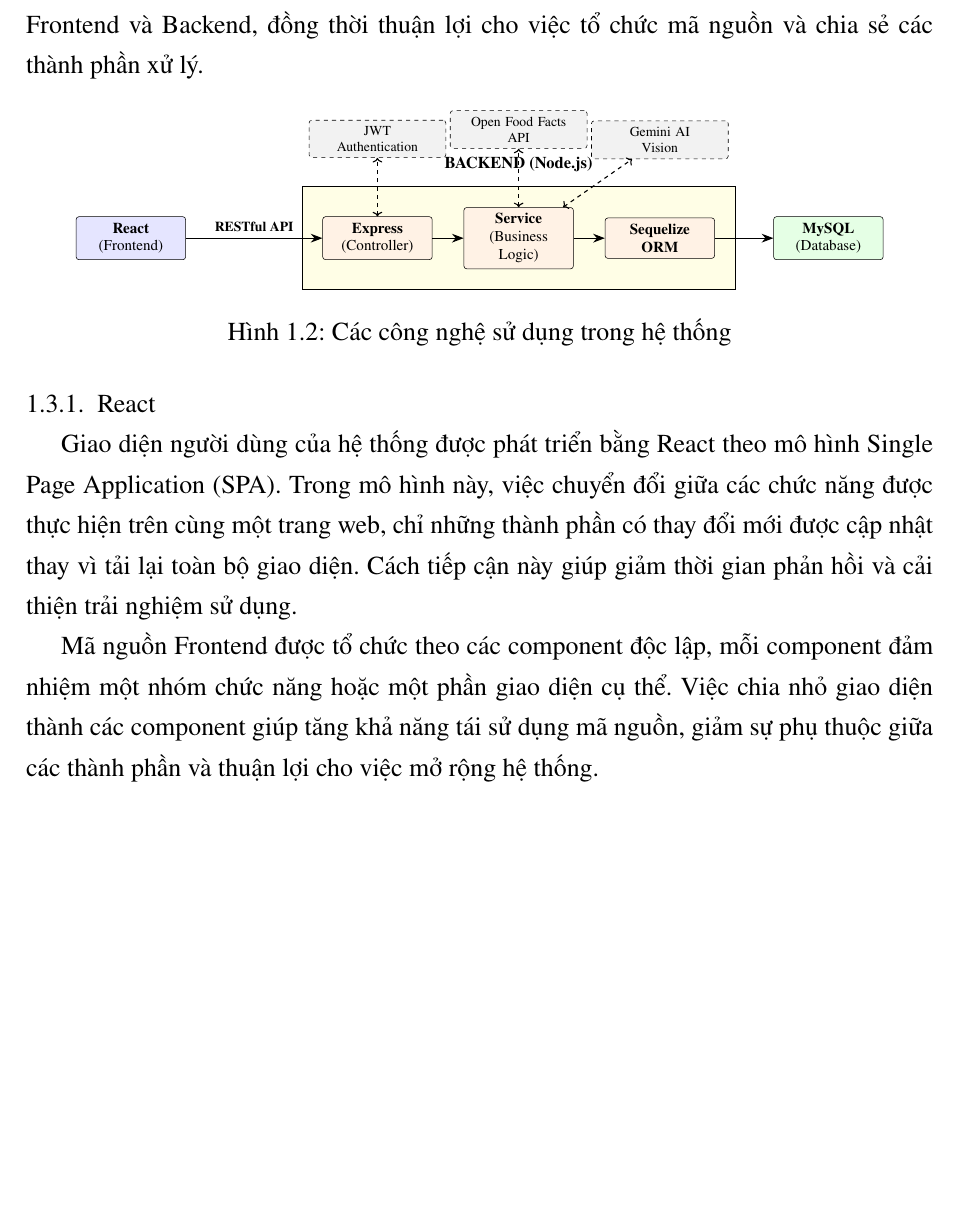
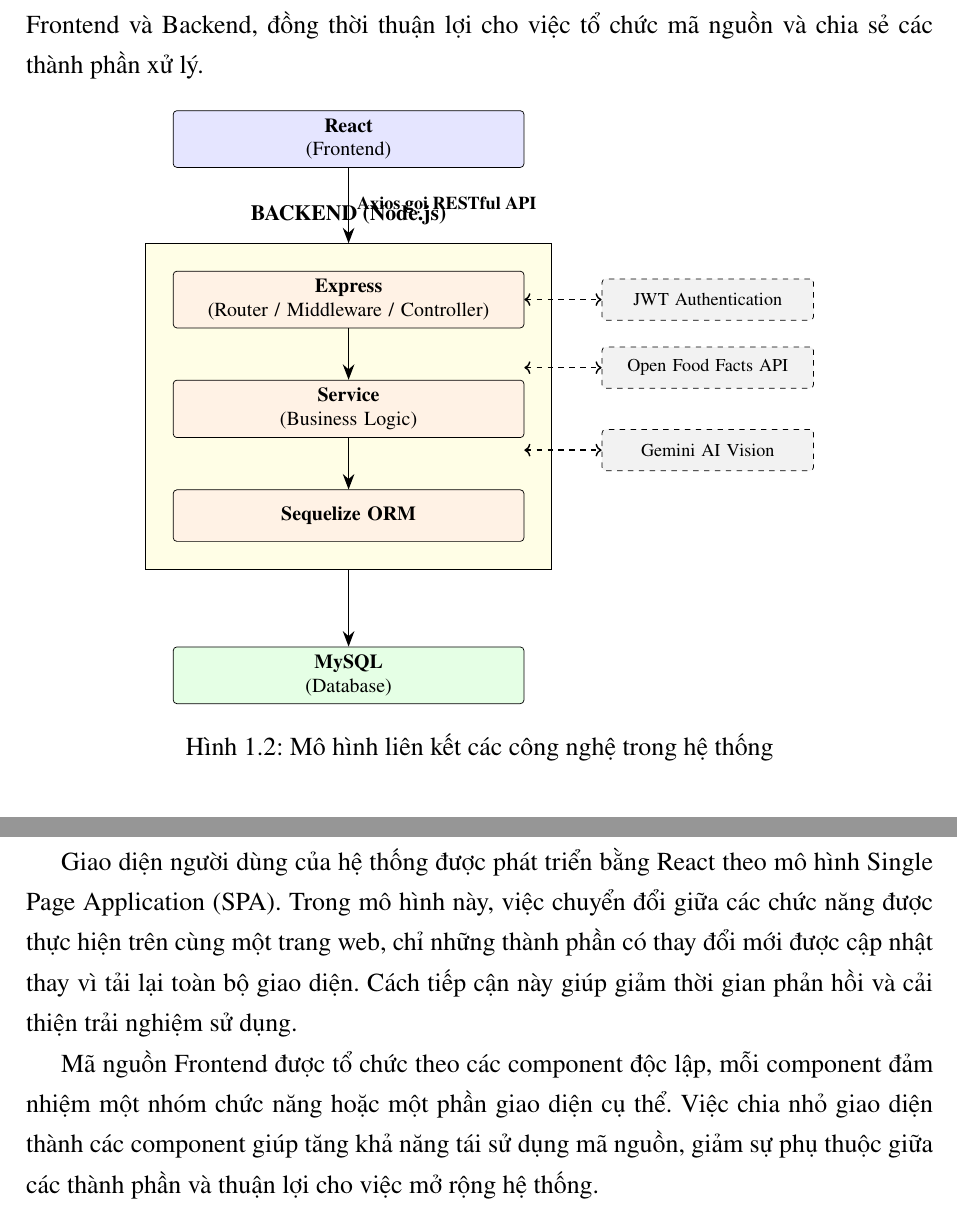
Before and after one commit to truongxuantxa-stack/gfgf, a LaTeX document (do_an_tot_nghiep.tex): part of page 24 of 112 before the commit and two parts of pages 24 and 25 of 112 after it, the two joined at a grey line, cut so that both start at the same text, the shorter picture padded with empty space. Compiled offline with pdfLaTeX.

Commit message:
docs: cập nhật sơ đồ công nghệ dạng dọc theo luồng dữ liệu

```diff
--- a/do_an_tot_nghiep.tex
+++ b/do_an_tot_nghiep.tex
@@ -630,13 +630,13 @@
 
 \begin{figure}[htbp]
     \centering
-    \resizebox{0.9\textwidth}{!}{
+    \resizebox{0.75\textwidth}{!}{
     \begin{tikzpicture}[
         box/.style={rectangle, draw=black, rounded corners=2pt, fill=white,
-                    text width=2.5cm, align=center, minimum height=1cm,
+                    text width=6.5cm, align=center, minimum height=1cm,
                     font=\fontsize{11pt}{13pt}\selectfont},
         extbox/.style={rectangle, draw=black, rounded corners=2pt, fill=white,
-                    text width=3.2cm, align=center, minimum height=0.8cm,
+                    text width=3.8cm, align=center, minimum height=0.8cm,
                     font=\fontsize{10pt}{12pt}\selectfont, dashed},
         grouptitle/.style={font=\bfseries\fontsize{12pt}{14pt}\selectfont},
         arrow/.style={-{Stealth[length=3mm]}, thick}
@@ -646,9 +646,9 @@
         \node[box, fill=blue!10] (react) at (0, 0) {\textbf{React}\\(Frontend)};
 
         % Backend
-        \node[box, fill=orange!10, right=3.5cm of react] (express) {\textbf{Express}\\(Controller)};
-        \node[box, fill=orange!10, right=0.8cm of express] (service) {\textbf{Service}\\(Business Logic)};
-        \node[box, fill=orange!10, right=0.8cm of service] (sequelize) {\textbf{Sequelize\\ORM}};
+        \node[box, fill=orange!10, below=2cm of react] (express) {\textbf{Express}\\(Router / Middleware / Controller)};
+        \node[box, fill=orange!10, below=1cm of express] (service) {\textbf{Service}\\(Business Logic)};
+        \node[box, fill=orange!10, below=1cm of service] (sequelize) {\textbf{Sequelize ORM}};
 
         % Backend Group
         \begin{scope}[on background layer]
@@ -658,26 +658,26 @@
         \end{scope}
 
         % Database
-        \node[box, fill=green!10, right=1.5cm of sequelize] (mysql) {\textbf{MySQL}\\(Database)};
+        \node[box, fill=green!10, below=1.5cm of backend_box.south] (mysql) {\textbf{MySQL}\\(Database)};
 
         % External Services
-        \node[extbox, fill=gray!10, above=1.5cm of express] (jwt) {JWT\\Authentication};
-        \node[extbox, fill=gray!10, above=1.5cm of service] (openfood) {Open Food Facts\\API};
-        \node[extbox, fill=gray!10, above=1.5cm of sequelize] (gemini) {Gemini AI\\Vision};
+        \node[extbox, fill=gray!10, right=1.5cm of express] (jwt) {JWT Authentication};
+        \node[extbox, fill=gray!10, right=1.5cm of service, yshift=0.8cm] (openfood) {Open Food Facts API};
+        \node[extbox, fill=gray!10, right=1.5cm of service, yshift=-0.8cm] (gemini) {Gemini AI Vision};
 
         % Connections
-        \draw[arrow] (react) -- node[above, font=\bfseries\fontsize{10pt}{12pt}\selectfont] {RESTful API} (express);
+        \draw[arrow] (react) -- node[right, font=\bfseries\fontsize{10pt}{12pt}\selectfont] {Axios gọi RESTful API} (backend_box.north);
         \draw[arrow] (express) -- (service);
         \draw[arrow] (service) -- (sequelize);
-        \draw[arrow] (sequelize) -- (mysql);
+        \draw[arrow] (backend_box.south) -- (mysql);
 
         \draw[arrow, dashed, <->] (express) -- (jwt);
-        \draw[arrow, dashed, <->] (service) -- (openfood);
-        \draw[arrow, dashed, <->] (service) -- (gemini);
+        \draw[arrow, dashed, <->] (service.east |- openfood) -- (openfood);
+        \draw[arrow, dashed, <->] (service.east |- gemini) -- (gemini);
 
     \end{tikzpicture}
     }
-    \caption{Các công nghệ sử dụng trong hệ thống}
+    \caption{Mô hình liên kết các công nghệ trong hệ thống}
     \label{fig:cac_cong_nghe}
 \end{figure}
 
```
Also changed, not shown: do_an_tot_nghiep_fixed.tex (+15 -15 lines), 3 other files.
